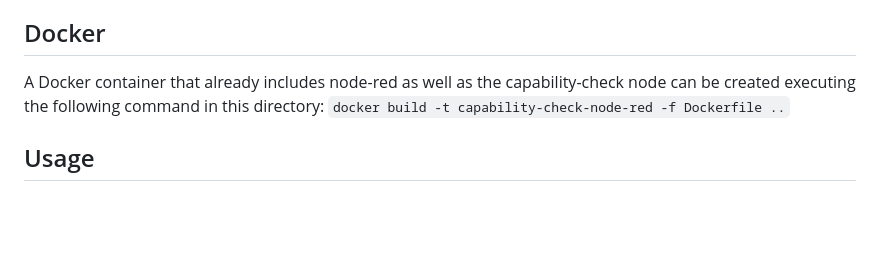
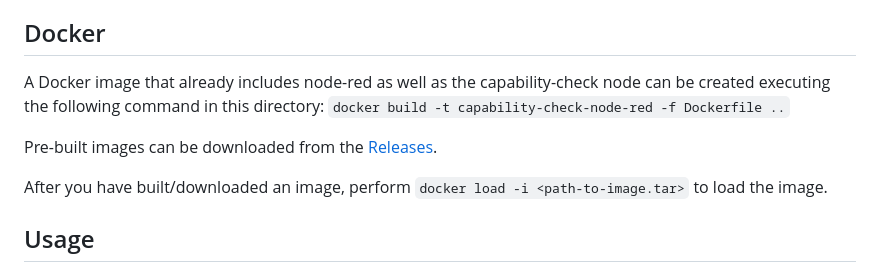
Before and after one commit to VWS4LS/vws4ls-capability-matching, a Markdown page: capability-check-node-red/readme.md, the part around the change. Rendered like a GitHub page; blank space fills up the shorter version.

```diff
--- a/capability-check-node-red/readme.md
+++ b/capability-check-node-red/readme.md
@@ -19,8 +19,12 @@ refer to [the Node-RED documentation](https://nodered.org/docs/creating-nodes/fi
 
 ## Docker
 
-A Docker container that already includes node-red as well as the capability-check node can be created executing the following command in this directory:
+A Docker image that already includes node-red as well as the capability-check node can be created executing the following command in this directory:
 `docker build -t capability-check-node-red -f Dockerfile ..`
+
+Pre-built images can be downloaded from the [Releases](https://github.com/VWS4LS/vws4ls-capability-matching/releases).
+
+After you have built/downloaded an image, perform `docker load -i <path-to-image.tar>` to load the image.
 
 ## Usage
 
```
